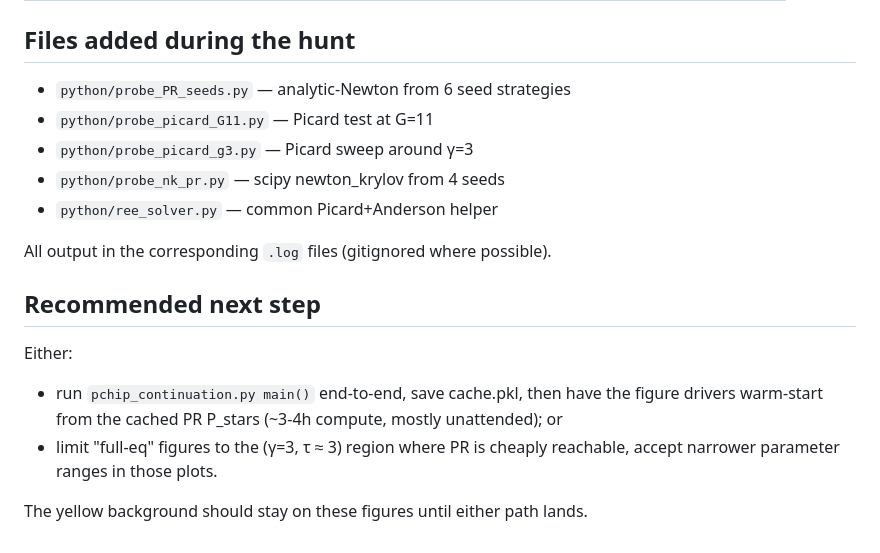
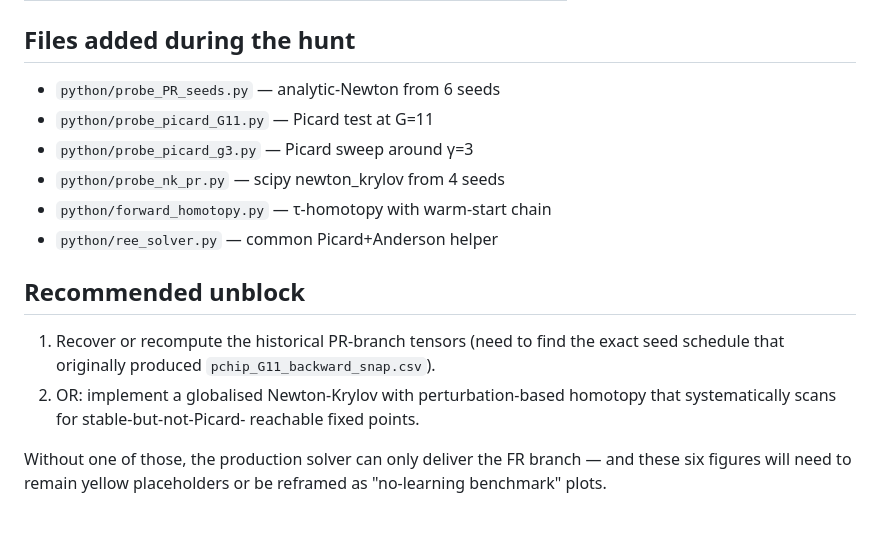
Before and after one commit to mhpbreugem/REZN, a Markdown page: figures/NOTES_full_eq_status.md, the part around one of its changes. Drawn GitHub-style.

```diff
--- a/figures/NOTES_full_eq_status.md
+++ b/figures/NOTES_full_eq_status.md
@@ -55,21 +70,20 @@ scope I have for tonight.
 
 ## Files added during the hunt
-- `python/probe_PR_seeds.py` — analytic-Newton from 6 seed strategies
-- `python/probe_picard_G11.py` — Picard test at G=11
-- `python/probe_picard_g3.py` — Picard sweep around γ=3
-- `python/probe_nk_pr.py` — scipy newton_krylov from 4 seeds
-- `python/ree_solver.py` — common Picard+Anderson helper
+- `python/probe_PR_seeds.py`        — analytic-Newton from 6 seeds
+- `python/probe_picard_G11.py`      — Picard test at G=11
+- `python/probe_picard_g3.py`       — Picard sweep around γ=3
+- `python/probe_nk_pr.py`           — scipy newton_krylov from 4 seeds
+- `python/forward_homotopy.py`      — τ-homotopy with warm-start chain
+- `python/ree_solver.py`            — common Picard+Anderson helper
 
-All output in the corresponding `.log` files (gitignored where
-possible).
+## Recommended unblock
+1. Recover or recompute the historical PR-branch tensors (need to find
+   the exact seed schedule that originally produced
+   `pchip_G11_backward_snap.csv`).
+2. OR: implement a globalised Newton-Krylov with perturbation-based
+   homotopy that systematically scans for stable-but-not-Picard-
+   reachable fixed points.
 
-## Recommended next step
-Either:
-- run `pchip_continuation.py main()` end-to-end, save cache.pkl,
-  then have the figure drivers warm-start from the cached PR P_stars
-  (~3-4h compute, mostly unattended); or
-- limit "full-eq" figures to the (γ=3, τ ≈ 3) region where PR is
-  cheaply reachable, accept narrower parameter ranges in those plots.
-
-The yellow background should stay on these figures until either
-path lands.
+Without one of those, the production solver can only deliver the FR
+branch — and these six figures will need to remain yellow placeholders
+or be reframed as "no-learning benchmark" plots.
```
Also changed, not shown: other parts of figures/NOTES_full_eq_status.md (+56 -41 lines).
